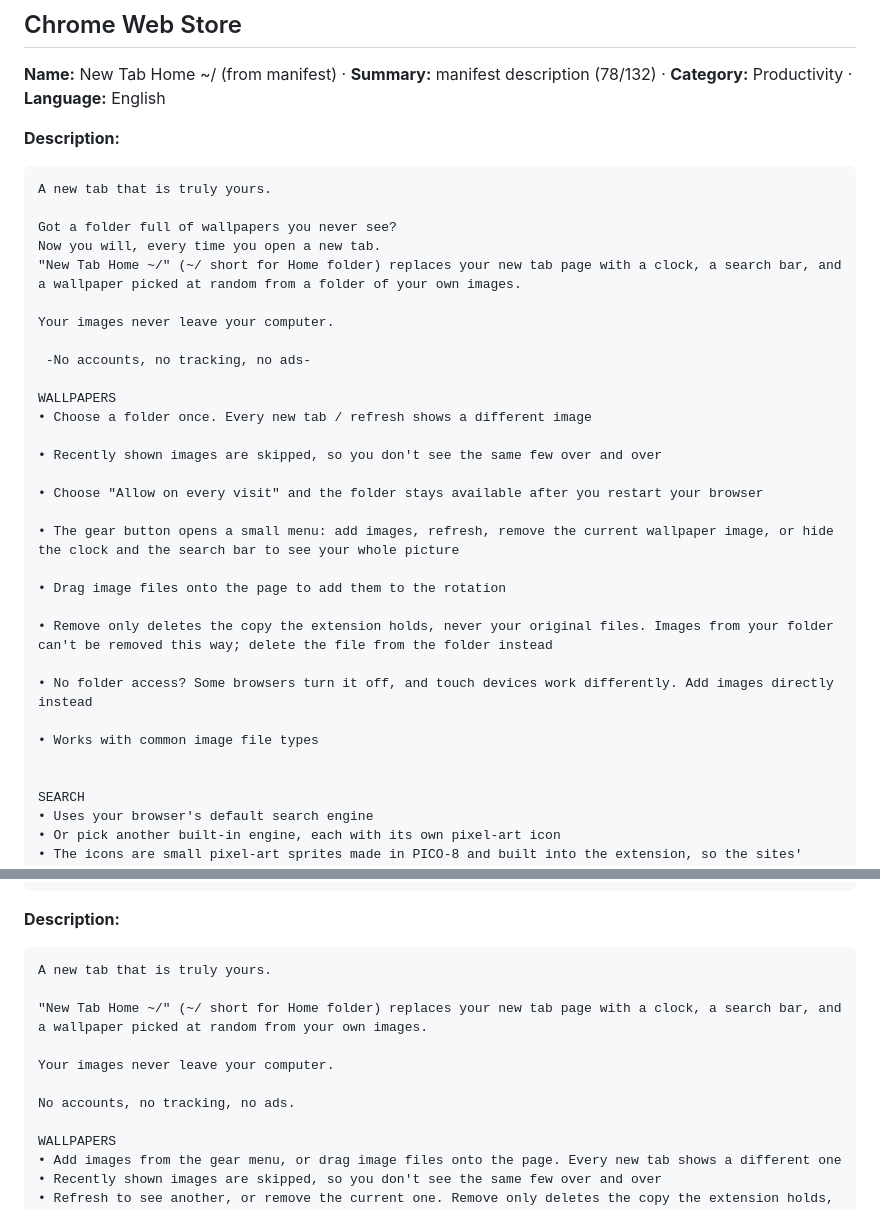
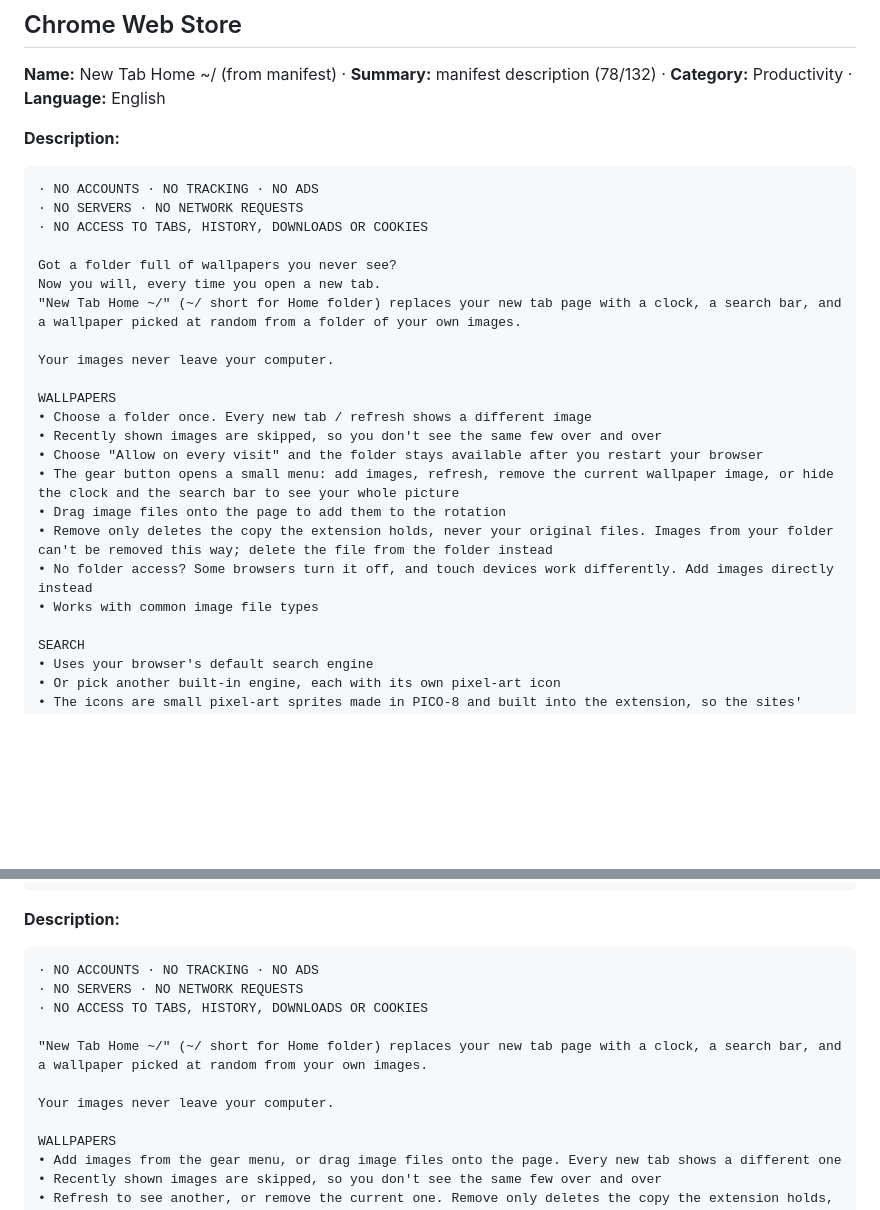
Before and after one commit to ike-V/new-tab-home, a Markdown page: store-assets/store-listing.md, 2 parts joined by grey strips. Rendered like a GitHub page; blank space fills up the shorter version.

Commit message:
Update the store descriptions: privacy lines first, no repeated tagline
- Chrome/Edge and Firefox descriptions open with three capitals lines (no accounts, no servers, no access to tabs/history/downloads/cookies)
- Drop the "A new tab that is truly yours." line, which repeated the summary

````diff
--- a/store-assets/store-listing.md
+++ b/store-assets/store-listing.md
@@ -15,7 +15,9 @@ Source: https://github.com/ike-V/new-tab-home · Issues: https://github.com/ike-
 **Description:**
 
 ```
-A new tab that is truly yours.
+· NO ACCOUNTS · NO TRACKING · NO ADS
+· NO SERVERS · NO NETWORK REQUESTS
+· NO ACCESS TO TABS, HISTORY, DOWNLOADS OR COOKIES
 
 Got a folder full of wallpapers you never see?
 Now you will, every time you open a new tab.
@@ -23,25 +25,15 @@ Now you will, every time you open a new tab.
 
 Your images never leave your computer.
 
- -No accounts, no tracking, no ads-
-
 WALLPAPERS
 • Choose a folder once. Every new tab / refresh shows a different image
-
 • Recently shown images are skipped, so you don't see the same few over and over
-
 • Choose "Allow on every visit" and the folder stays available after you restart your browser
-
 • The gear button opens a small menu: add images, refresh, remove the current wallpaper image, or hide the clock and the search bar to see your whole picture
-
 • Drag image files onto the page to add them to the rotation
-
 • Remove only deletes the copy the extension holds, never your original files. Images from your folder can't be removed this way; delete the file from the folder instead
-
 • No folder access? Some browsers turn it off, and touch devices work differently. Add images directly instead
-
 • Works with common image file types
-
 
 SEARCH
 • Uses your browser's default search engine
@@ -112,13 +104,13 @@ A new tab that is truly yours: a clock, a search bar, and a wallpaper picked at
 **Description:**
 
 ```
-A new tab that is truly yours.
+· NO ACCOUNTS · NO TRACKING · NO ADS
+· NO SERVERS · NO NETWORK REQUESTS
+· NO ACCESS TO TABS, HISTORY, DOWNLOADS OR COOKIES
 
 "New Tab Home ~/" (~/ short for Home folder) replaces your new tab page with a clock, a search bar, and a wallpaper picked at random from your own images.
 
 Your images never leave your computer.
-
-No accounts, no tracking, no ads.
 
 WALLPAPERS
 • Add images from the gear menu, or drag image files onto the page. Every new tab shows a different one
````
